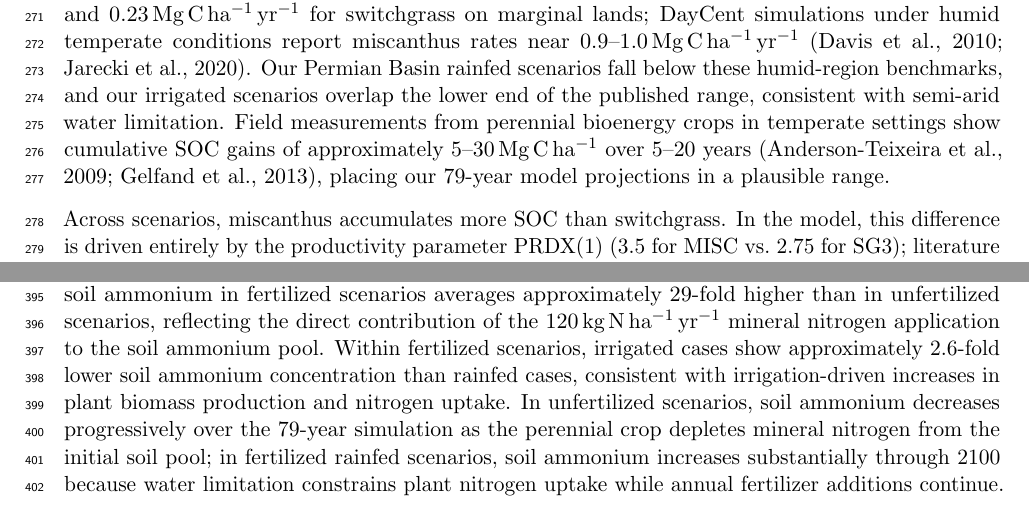
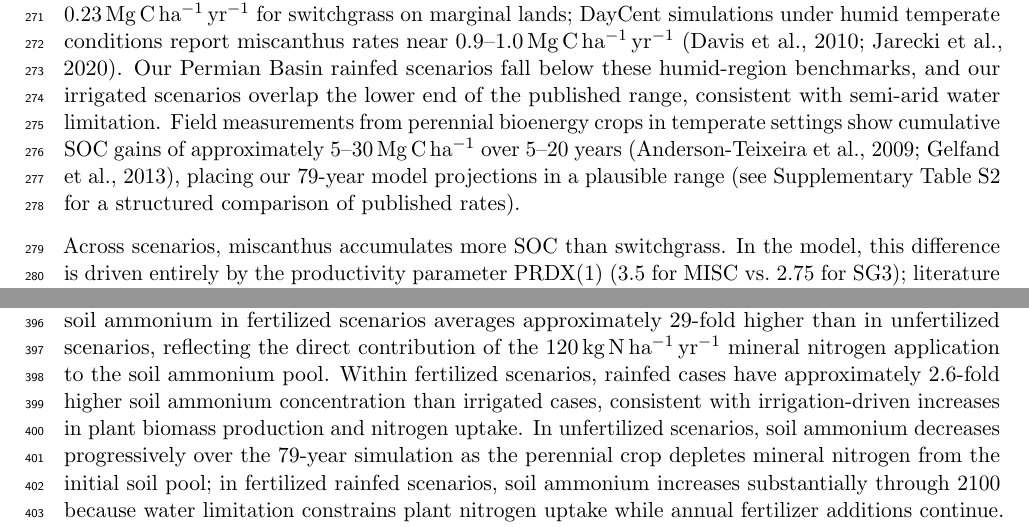
Before and after one commit to dhetting/EMRE_CRADA_Manuscript, a LaTeX paper (main_soc.tex): two parts of pages 11 and 16 of 28, joined at a grey line, cut so that both start at the same text. Compiled offline with pdfLaTeX.

Commit message:
Round 4 review: Table S2 cross-reference added; '2.6-fold lower' inverted to '2.6-fold higher'

```diff
--- a/main_soc.tex
+++ b/main_soc.tex
@@ -208,7 +208,7 @@ Published DAYCENT simulations and field studies of miscanthus and switchgrass on
 % Jarecki2020 (Land 9:509, DOI 10.3390/land9120509) also CONFIRMED as DayCent simulation;
 % reports miscanthus SOC accumulation 0.94 Mg C/ha/yr (RCP 4.5, 90 yr, southern Ontario).
 % Author list in references.bib corrected: Gottel removed; "Caroline" -> "Candice" Smith.
-Our Permian Basin rainfed scenarios fall below these humid-region benchmarks, and our irrigated scenarios overlap the lower end of the published range, consistent with semi-arid water limitation. Field measurements from perennial bioenergy crops in temperate settings show cumulative SOC gains of approximately 5--30\,Mg\,C\,ha$^{-1}$ over 5--20 years \citep{AndersonTeixeira2009SOC,Gelfand2013MarginalLands}, placing our 79-year model projections in a plausible range.
+Our Permian Basin rainfed scenarios fall below these humid-region benchmarks, and our irrigated scenarios overlap the lower end of the published range, consistent with semi-arid water limitation. Field measurements from perennial bioenergy crops in temperate settings show cumulative SOC gains of approximately 5--30\,Mg\,C\,ha$^{-1}$ over 5--20 years \citep{AndersonTeixeira2009SOC,Gelfand2013MarginalLands}, placing our 79-year model projections in a plausible range (see Supplementary Table~S2 for a structured comparison of published rates).
 % NOTE [R3-05/R08 resolved]: Gelfand 2013 (Nature 493:514) reports 0.59 misc / 0.23 switch
 % Mg C/ha/yr on marginal US Midwest lands. The original "0.5-2.0 Mg C/ha/yr" range
 % was revised to reflect verified values. The 5-30 Mg C/ha cumulative range from
@@ -266,7 +266,7 @@ No-harvest management retains crop residues on the soil surface, which increases
 
 Within fertilized scenarios, pixel-level N$_2$O flux is expected to co-vary with productivity drivers (soil moisture, temperature, organic matter availability) that also govern SOC accumulation; a formal spatial N$_2$O analysis is beyond the scope of this study.
 
-\textbf{Exploratory soil ammonium analysis.} The DAYCENT \texttt{soiln.out} daily soil ammonium output was enabled for four representative miscanthus harvested scenarios (fertilized/unfertilized $\times$ irrigated/rainfed) on a stratified sample of 200 shrubland pixels. Annual mean total-profile soil ammonium in fertilized scenarios averages approximately 29-fold higher than in unfertilized scenarios, reflecting the direct contribution of the 120\,kg\,N\,ha$^{-1}$\,yr$^{-1}$ mineral nitrogen application to the soil ammonium pool. Within fertilized scenarios, irrigated cases show approximately 2.6-fold lower soil ammonium concentration than rainfed cases, consistent with irrigation-driven increases in plant biomass production and nitrogen uptake. In unfertilized scenarios, soil ammonium decreases progressively over the 79-year simulation as the perennial crop depletes mineral nitrogen from the initial soil pool; in fertilized rainfed scenarios, soil ammonium increases substantially through 2100 because water limitation constrains plant nitrogen uptake while annual fertilizer additions continue. These exploratory results suggest potential nitrogen accumulation in fertilized rainfed systems and warrant full-domain simulation in future work.
+\textbf{Exploratory soil ammonium analysis.} The DAYCENT \texttt{soiln.out} daily soil ammonium output was enabled for four representative miscanthus harvested scenarios (fertilized/unfertilized $\times$ irrigated/rainfed) on a stratified sample of 200 shrubland pixels. Annual mean total-profile soil ammonium in fertilized scenarios averages approximately 29-fold higher than in unfertilized scenarios, reflecting the direct contribution of the 120\,kg\,N\,ha$^{-1}$\,yr$^{-1}$ mineral nitrogen application to the soil ammonium pool. Within fertilized scenarios, rainfed cases have approximately 2.6-fold higher soil ammonium concentration than irrigated cases, consistent with irrigation-driven increases in plant biomass production and nitrogen uptake. In unfertilized scenarios, soil ammonium decreases progressively over the 79-year simulation as the perennial crop depletes mineral nitrogen from the initial soil pool; in fertilized rainfed scenarios, soil ammonium increases substantially through 2100 because water limitation constrains plant nitrogen uptake while annual fertilizer additions continue. These exploratory results suggest potential nitrogen accumulation in fertilized rainfed systems and warrant full-domain simulation in future work.
 
 \subsection*{Cation exchange capacity}
 
```
